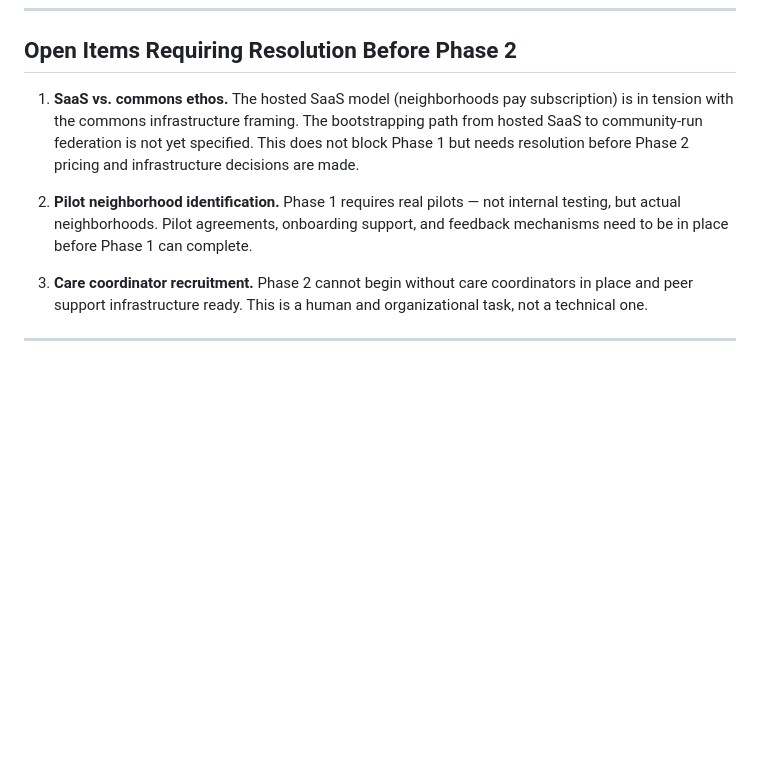
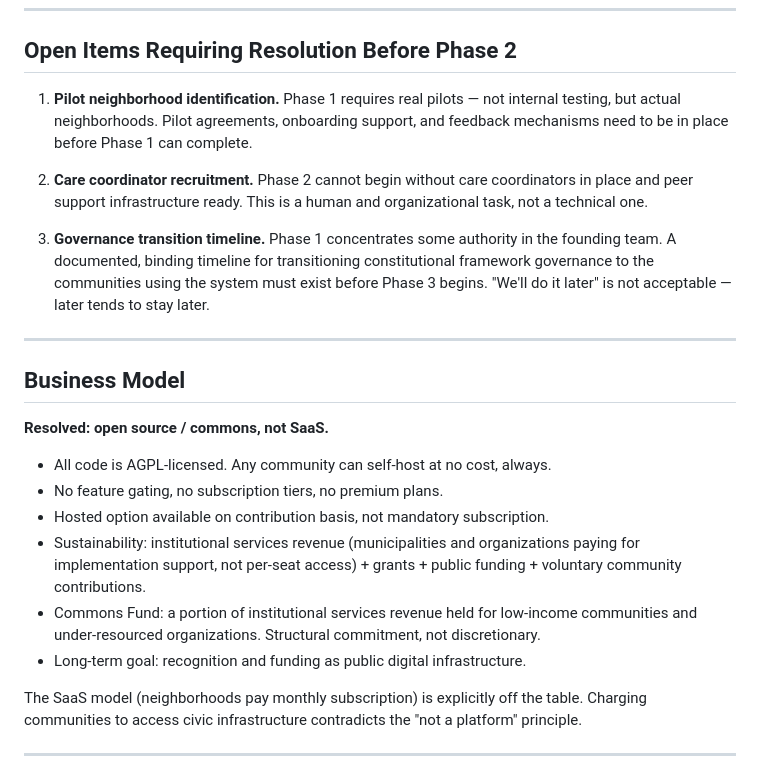
Before and after one commit to a-pennell/IntegralCommons, a Markdown page: docs/roadmap.md, the part around the change. GitHub-like rendering; blank space fills up the shorter version.

```diff
--- a/docs/roadmap.md
+++ b/docs/roadmap.md
@@ -197,11 +197,26 @@ These are not future roadmap items. They are design decisions that will not be b
 
 ## Open Items Requiring Resolution Before Phase 2
 
-1. **SaaS vs. commons ethos.** The hosted SaaS model (neighborhoods pay subscription) is in tension with the commons infrastructure framing. The bootstrapping path from hosted SaaS to community-run federation is not yet specified. This does not block Phase 1 but needs resolution before Phase 2 pricing and infrastructure decisions are made.
+1. **Pilot neighborhood identification.** Phase 1 requires real pilots — not internal testing, but actual neighborhoods. Pilot agreements, onboarding support, and feedback mechanisms need to be in place before Phase 1 can complete.
 
-2. **Pilot neighborhood identification.** Phase 1 requires real pilots — not internal testing, but actual neighborhoods. Pilot agreements, onboarding support, and feedback mechanisms need to be in place before Phase 1 can complete.
+2. **Care coordinator recruitment.** Phase 2 cannot begin without care coordinators in place and peer support infrastructure ready. This is a human and organizational task, not a technical one.
 
-3. **Care coordinator recruitment.** Phase 2 cannot begin without care coordinators in place and peer support infrastructure ready. This is a human and organizational task, not a technical one.
+3. **Governance transition timeline.** Phase 1 concentrates some authority in the founding team. A documented, binding timeline for transitioning constitutional framework governance to the communities using the system must exist before Phase 3 begins. "We'll do it later" is not acceptable — later tends to stay later.
+
+---
+
+## Business Model
+
+**Resolved: open source / commons, not SaaS.**
+
+- All code is AGPL-licensed. Any community can self-host at no cost, always.
+- No feature gating, no subscription tiers, no premium plans.
+- Hosted option available on contribution basis, not mandatory subscription.
+- Sustainability: institutional services revenue (municipalities and organizations paying for implementation support, not per-seat access) + grants + public funding + voluntary community contributions.
+- Commons Fund: a portion of institutional services revenue held for low-income communities and under-resourced organizations. Structural commitment, not discretionary.
+- Long-term goal: recognition and funding as public digital infrastructure.
+
+The SaaS model (neighborhoods pay monthly subscription) is explicitly off the table. Charging communities to access civic infrastructure contradicts the "not a platform" principle.
 
 ---
 
```
Also changed, not shown: docs/lcos-prd.md (+8 -17 lines), docs/mcs-prd.md (+3 -3 lines).
